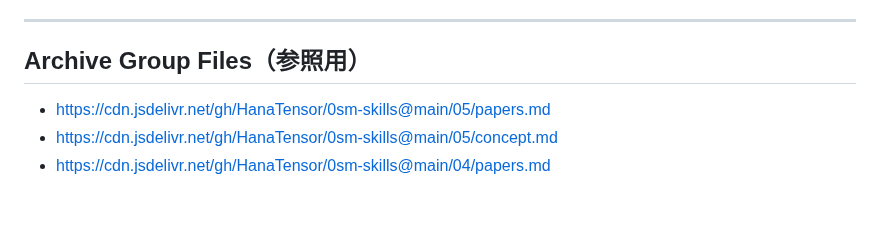
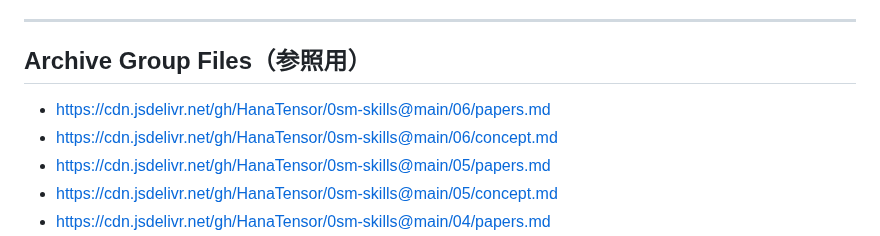
Before and after one commit to HanaTensor/0sm-skills, a Markdown page: pipeline-manifest.md, the part around the change. GitHub-like rendering; blank space fills up the shorter version.

```diff
--- a/pipeline-manifest.md
+++ b/pipeline-manifest.md
@@ -28,6 +28,8 @@
 
 ## Archive Group Files（参照用）
 
+- https://cdn.jsdelivr.net/gh/HanaTensor/0sm-skills@main/06/papers.md
+- https://cdn.jsdelivr.net/gh/HanaTensor/0sm-skills@main/06/concept.md
 - https://cdn.jsdelivr.net/gh/HanaTensor/0sm-skills@main/05/papers.md
 - https://cdn.jsdelivr.net/gh/HanaTensor/0sm-skills@main/05/concept.md
 - https://cdn.jsdelivr.net/gh/HanaTensor/0sm-skills@main/04/papers.md
```
